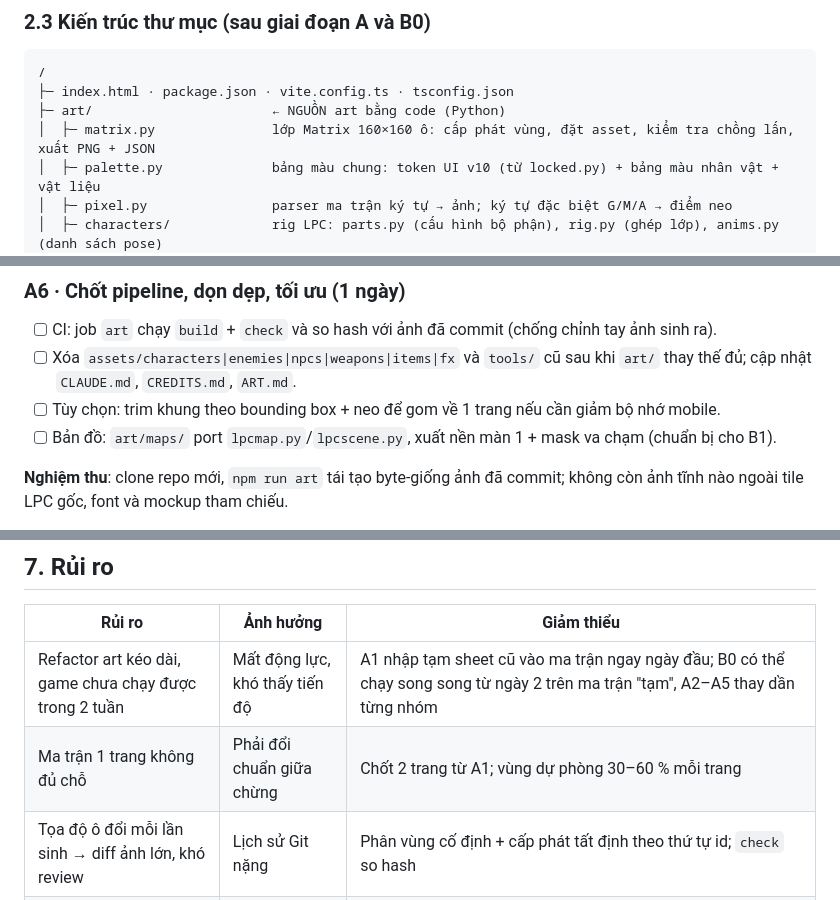
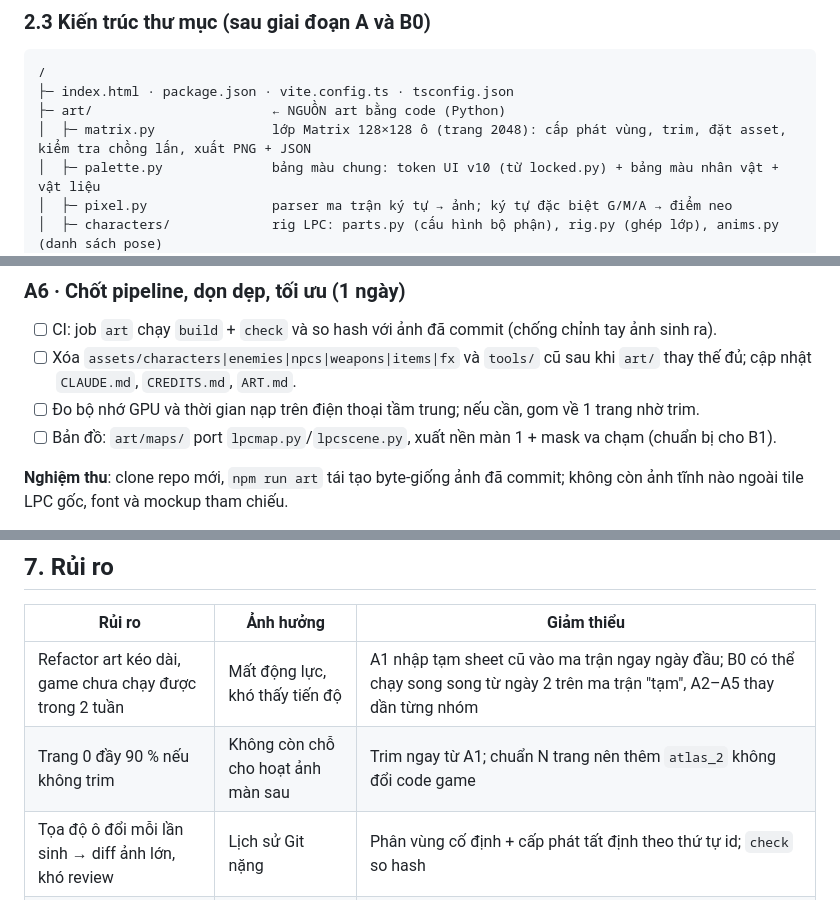
Before and after one commit to alexduonguiux-hub/LastGreenArea, a Markdown page: docs/PLAN.md, 3 parts joined by grey strips. GitHub-like rendering.

```diff
--- a/docs/PLAN.md
+++ b/docs/PLAN.md
@@ -82,7 +88,7 @@ Tổng cộng **1.481 khung 64 px** (1.521 nếu thêm "Đi lên"). Ma trận 25
 /
 ├─ index.html · package.json · vite.config.ts · tsconfig.json
 ├─ art/                       ← NGUỒN art bằng code (Python)
-│  ├─ matrix.py               lớp Matrix 160×160 ô: cấp phát vùng, đặt asset, kiểm tra chồng lấn, xuất PNG + JSON
+│  ├─ matrix.py               lớp Matrix 128×128 ô (trang 2048): cấp phát vùng, trim, đặt asset, kiểm tra chồng lấn, xuất PNG + JSON
 │  ├─ palette.py              bảng màu chung: token UI v10 (từ locked.py) + bảng màu nhân vật + vật liệu
 │  ├─ pixel.py                parser ma trận ký tự → ảnh; ký tự đặc biệt G/M/A → điểm neo
 │  ├─ characters/             rig LPC: parts.py (cấu hình bộ phận), rig.py (ghép lớp), anims.py (danh sách pose)
@@ -210,7 +219,7 @@ bước chân bắn đúng khung.
 - [ ] CI: job `art` chạy `build` + `check` và so hash với ảnh đã commit (chống chỉnh tay ảnh sinh ra).
 - [ ] Xóa `assets/characters|enemies|npcs|weapons|items|fx` và `tools/` cũ sau khi `art/` thay thế đủ; cập nhật
       `CLAUDE.md`, `CREDITS.md`, `ART.md`.
-- [ ] Tùy chọn: trim khung theo bounding box + neo để gom về 1 trang nếu cần giảm bộ nhớ mobile.
+- [ ] Đo bộ nhớ GPU và thời gian nạp trên điện thoại tầm trung; nếu cần, gom về 1 trang nhờ trim.
 - [ ] Bản đồ: `art/maps/` port `lpcmap.py`/`lpcscene.py`, xuất nền màn 1 + mask va chạm (chuẩn bị cho B1).
 
 **Nghiệm thu**: clone repo mới, `npm run art` tái tạo byte-giống ảnh đã commit; không còn ảnh tĩnh nào ngoài tile LPC
@@ -329,7 +338,7 @@ Tổng giai đoạn B: **~14–15 ngày**. Tổng A + B: **~25–26 ngày làm v
 | Rủi ro | Ảnh hưởng | Giảm thiểu |
 | --- | --- | --- |
 | Refactor art kéo dài, game chưa chạy được trong 2 tuần | Mất động lực, khó thấy tiến độ | A1 nhập tạm sheet cũ vào ma trận ngay ngày đầu; B0 có thể chạy song song từ ngày 2 trên ma trận "tạm", A2–A5 thay dần từng nhóm |
-| Ma trận 1 trang không đủ chỗ | Phải đổi chuẩn giữa chừng | Chốt 2 trang từ A1; vùng dự phòng 30–60 % mỗi trang |
+| Trang 0 đầy 90 % nếu không trim | Không còn chỗ cho hoạt ảnh màn sau | Trim ngay từ A1; chuẩn N trang nên thêm `atlas_2` không đổi code game |
 | Tọa độ ô đổi mỗi lần sinh → diff ảnh lớn, khó review | Lịch sử Git nặng | Phân vùng cố định + cấp phát tất định theo thứ tự id; `check` so hash |
 | Pipeline LPC (clone ~1 GB, đường dẫn cũ) | A2 chậm | Script fetch tự động, cache trong CI, đóng gói phần LPC cần dùng vào `art/characters/lpc_cache/` nếu giấy phép cho phép |
 | Rig code không tái tạo đúng pose vẽ tay cũ (bò, hạ gục) | Mất chất lượng | So khớp pixel với sheet cũ trong `check`; pose nào lệch thì giữ ảnh cũ làm "override" có ghi chú |
```
Also changed, not shown: other parts of docs/PLAN.md (+26 -17 lines).
